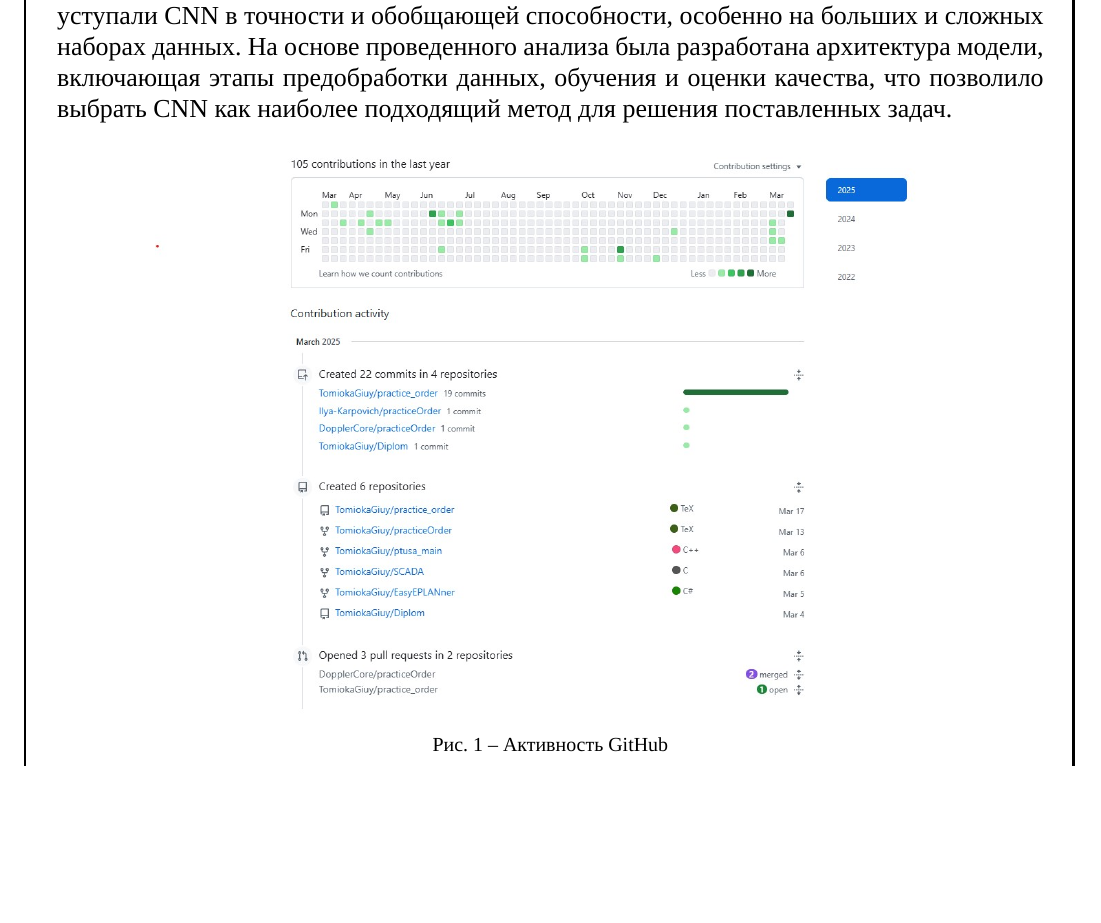
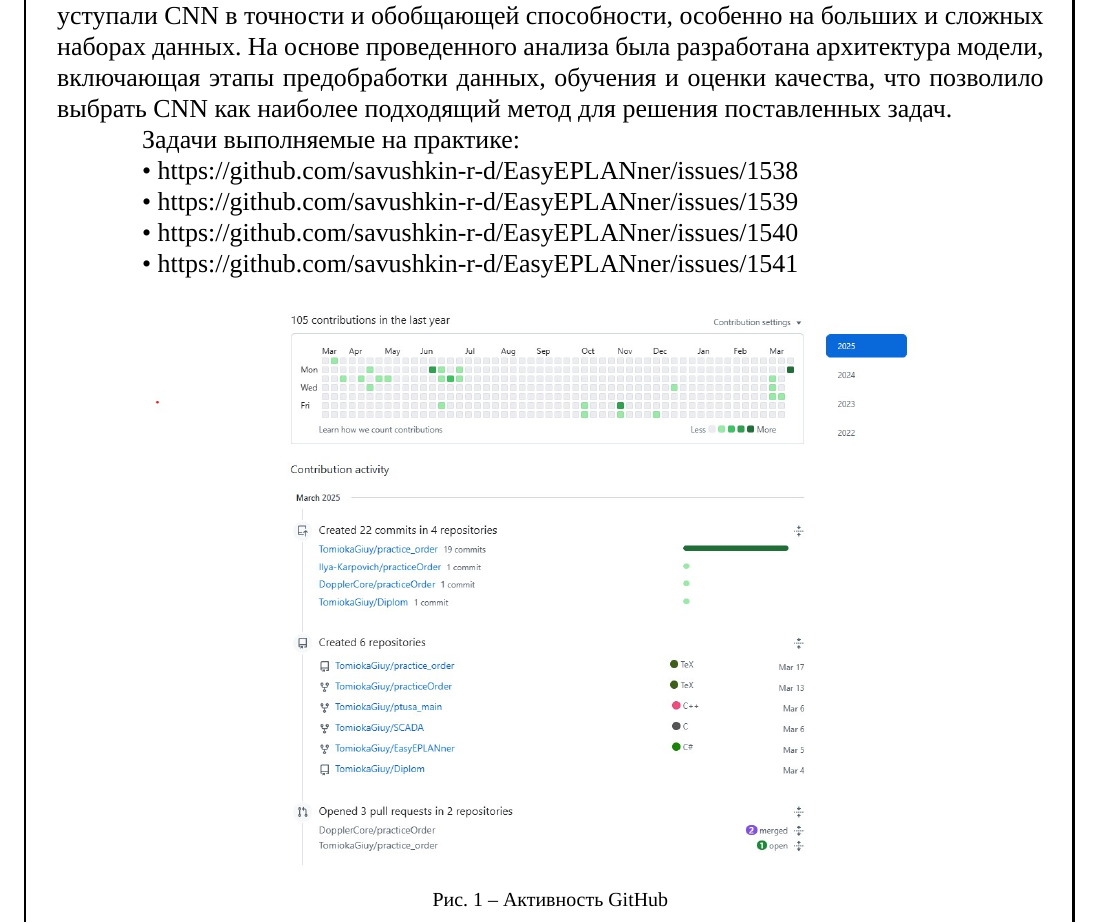
Before and after one commit to TomiokaGiuy/practice_order, a LaTeX document (practice_report.tex, which reads Chapter_1.tex): part of page 11 of 19, cut so that both start at the same text, the shorter picture padded with empty space. Compiled offline with XeLaTeX; a missing font is replaced by an installed copy or a similar font.

Commit message:
add link

```diff
--- a/Chapter_1.tex
+++ b/Chapter_1.tex
@@ -266,6 +266,16 @@
 
 \par \redline Кроме того, был проведен поиск и анализ датасетов, необходимых для обучения и тестирования модели. В процессе работы рассматривались различные подходы к обработке изображений, включая использование сверточных нейронных сетей (CNN), которые показали наилучшие результаты благодаря своей способности эффективно выделять ключевые признаки изображений, такие как текстуры, формы и границы. Также были протестированы альтернативные методы, такие как полносвязные нейронные сети (Fully Connected Networks), которые, однако, оказались менее эффективными из-за их неспособности учитывать пространственную структуру изображений, и методы на основе выделения признаков вручную (например, SIFT, HOG) с последующим использованием классических алгоритмов машинного обучения, таких как метод опорных векторов (SVM). Эти подходы уступали CNN в точности и обобщающей способности, особенно на больших и сложных наборах данных. На основе проведенного анализа была разработана архитектура модели, включающая этапы предобработки данных, обучения и оценки качества, что позволило выбрать CNN как наиболее подходящий метод для решения поставленных задач.
 
+\par \redline Задачи выполняемые на практике:
+
+\par \redline • https://github.com/savushkin-r-d/EasyEPLANner/issues/1538
+
+\par \redline • https://github.com/savushkin-r-d/EasyEPLANner/issues/1539
+
+\par \redline • https://github.com/savushkin-r-d/EasyEPLANner/issues/1540
+
+\par \redline • https://github.com/savushkin-r-d/EasyEPLANner/issues/1541
+
 \begin{figure}[h]
   \centering
   \includegraphics[width=0.8\textwidth]{img/activity.jpg}
```
